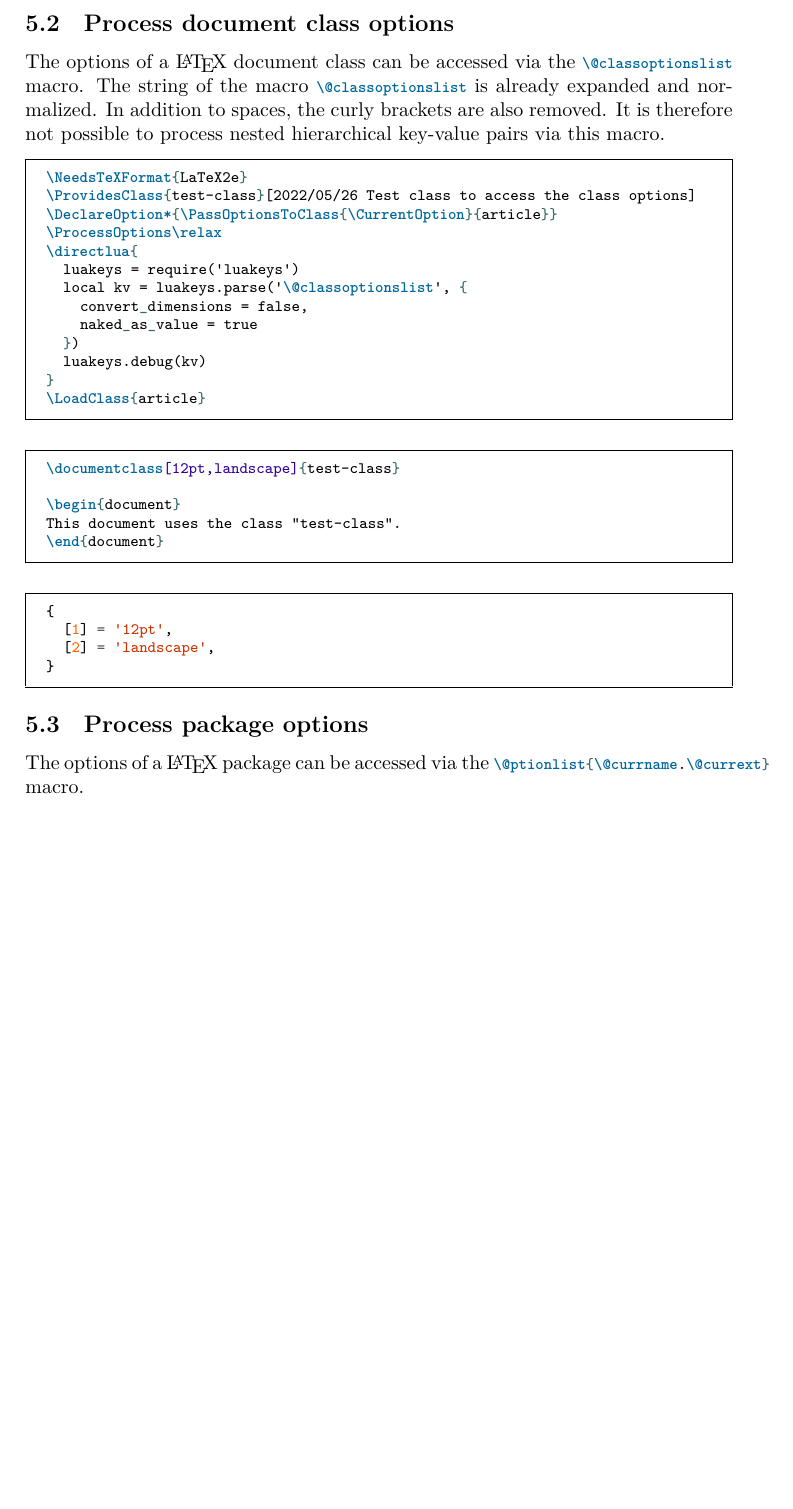
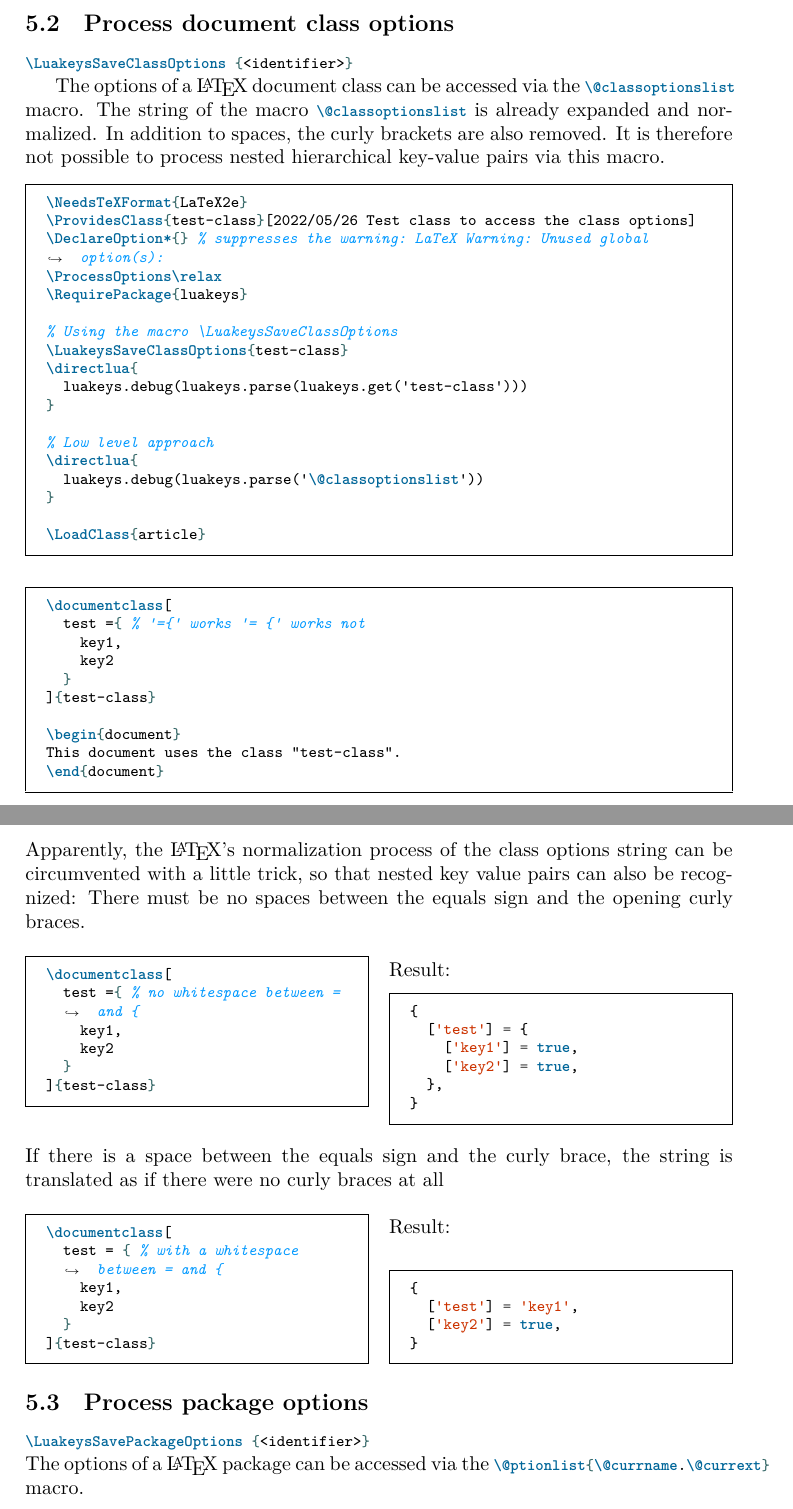
Before and after one commit to Josef-Friedrich/luakeys, a LaTeX document (luakeys-doc.tex): part of page 31 of 60 before the commit and two parts of pages 31 and 32 of 61 after it, the two joined at a grey line, cut so that both start at the same text, the shorter picture padded with empty space. Compiled offline with LuaLaTeX.

Commit message:
New macros \LuakeysSavePackageOptions and \LuakeysSaveClassOptions

```diff
--- a/luakeys-doc.tex
+++ b/luakeys-doc.tex
@@ -1882,6 +1882,8 @@ between 0 and 1 is allowed and converted into
 
 \subsection{Process document class options}
 
+\latex{\LuakeysSaveClassOptions{<identifier>}}
+
 % Auf die Optionen einer \LaTeX{} Dokumentenklasse kann über das Macro
 % \latex{\@classoptionslist} zu gegriffen werden.
 The options of a \LaTeX{} document class can be accessed via the
@@ -1902,18 +1904,82 @@ pairs via this macro.
 \InputLatex{class-options/test-class.cls}
 \InputLatex{class-options/use-test-class-latex.tex}
 
+\newpage
+
+\noindent
+% Mit einem kleinen Trick kann anscheinend der LaTeXs
+% Normalisierungsprozess der Optionenzeichenkette umgangen werden,
+% sodass auch verschachtelte Schüsselwertpaar erkannt werden können.
+Apparently, the \LaTeX’s normalization process of the class options
+string can be circumvented with a little trick, so that nested key value
+pairs can also be recognized:
+% Zwischen dem Istgleich-Zeichen und der öffnenden geschweiftenklammern
+% darf keine Leerzeichen stehen:
+There must be no spaces between the equals sign and the opening curly
+braces.
+
+\begin{multicols}{2}
+\begin{minted}{latex}
+\documentclass[
+  test ={ % no whitespace between = and {
+    key1,
+    key2
+  }
+]{test-class}
+\end{minted}
+
+\columnbreak
+
+\noindent
+Result:
+
 \begin{minted}{lua}
 {
-  [1] = '12pt',
-  [2] = 'landscape',
+  ['test'] = {
+    ['key1'] = true,
+    ['key2'] = true,
+  },
 }
 \end{minted}
+\end{multicols}
+
+\noindent
+% Steht zwischen dem Istgleich-Zeichen und der geschweiften Klammer ein
+% Leerzeichen, so wird die Zeichkette übersetzt, als wenn überhaupt
+% keine geschweiften Klammer vorhanden wäre.
+If there is a space between the equals sign and the curly brace, the
+string is translated as if there were no curly braces at all
+
+\begin{multicols}{2}
+\begin{minted}{latex}
+\documentclass[
+  test = { % with a whitespace between = and {
+    key1,
+    key2
+  }
+]{test-class}
+\end{minted}
+
+\columnbreak
+
+\noindent
+Result:
+
+\begin{minted}{lua}
+{
+  ['test'] = 'key1',
+  ['key2'] = true,
+}
+\end{minted}
+\end{multicols}
 
 %%
 %
 %%
 
 \subsection{Process package options}
+
+\latex{\LuakeysSavePackageOptions{<identifier>}}
 
 \noindent
 % Auf die Optionen eines \LaTeX{}-Pakets kann über das Macro
```
Also changed, not shown: examples/class-options/test-class.cls (+12 -7 lines), examples/class-options/use-test-class-latex.tex (+6 -1 lines), examples/package-options/test-package.sty (+11 -7 lines), luakeys.sty (+12 -0 lines).
